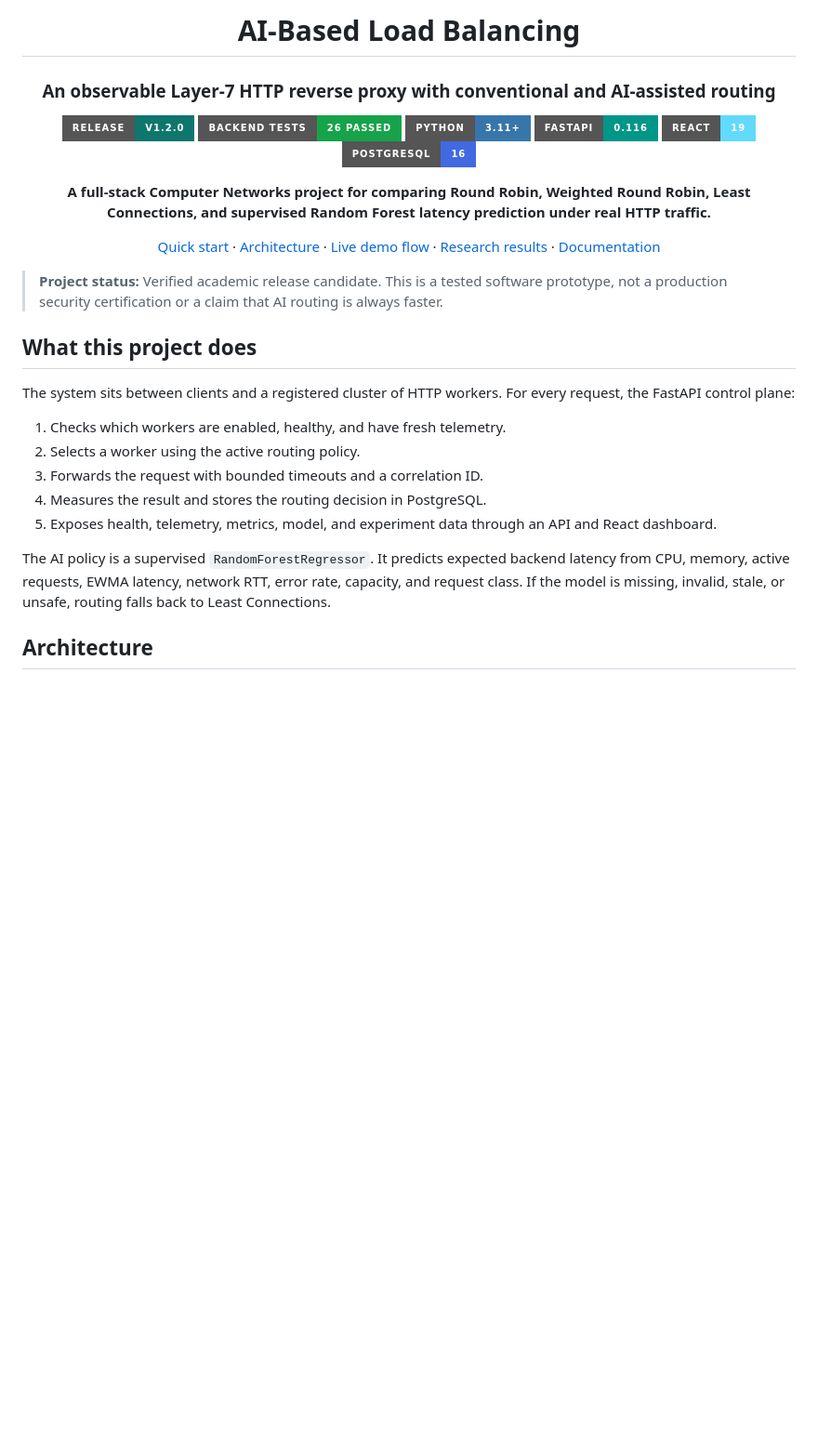
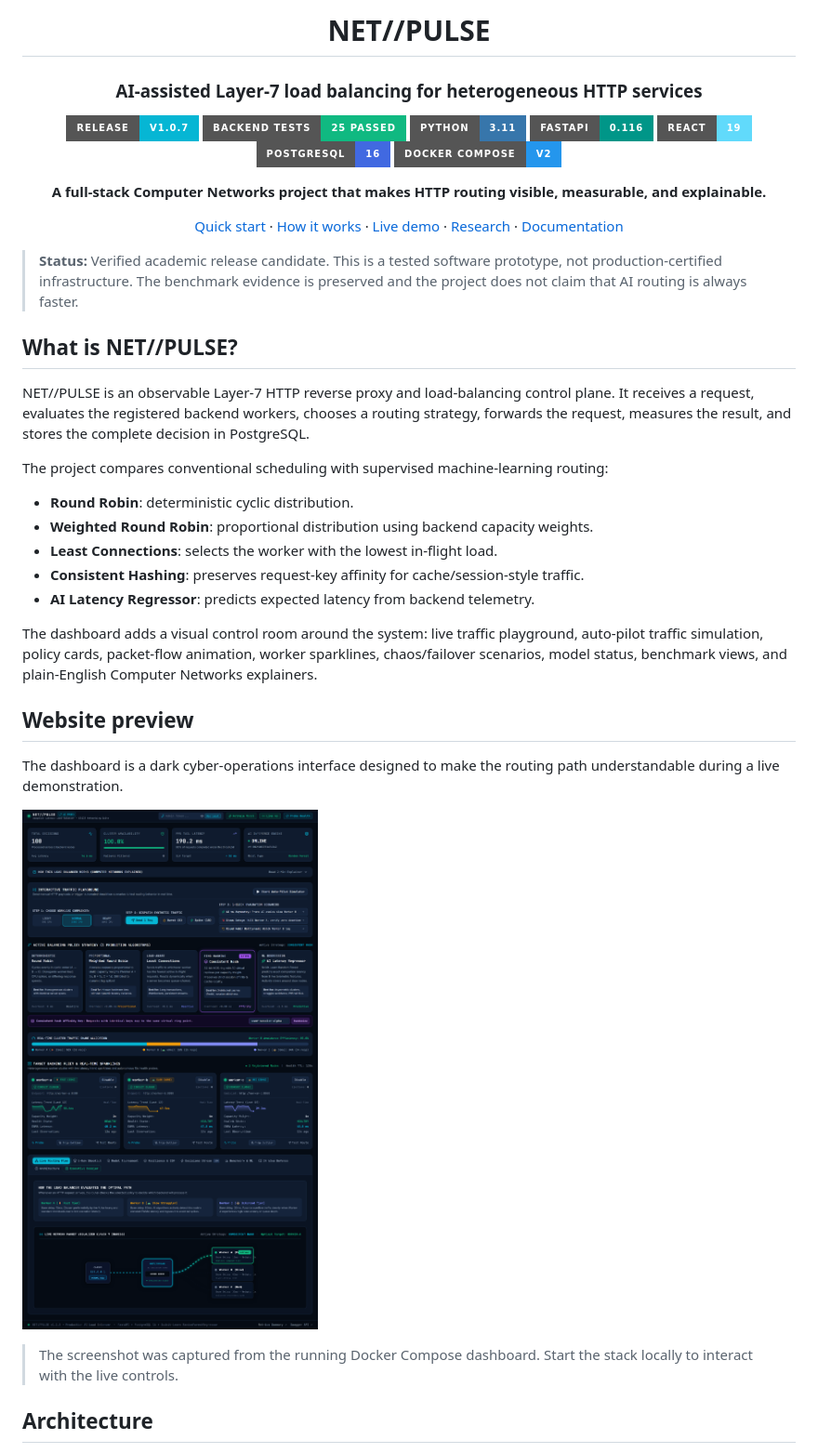
Before and after one commit to Krishna-Modi12/ai-based-load-balancing, a Markdown page: README.md, the part around one of its changes. Shown at 93% size. GitHub-like rendering; pictures changed too: docs/dashboard-screenshot.png (added); badges without logos; blank space fills up the shorter version.

```diff
--- a/README.md
+++ b/README.md
@@ -1,35 +1,46 @@
 <div align="center">
 
-# AI-Based Load Balancing
+# NET//PULSE
 
-### An observable Layer-7 HTTP reverse proxy with conventional and AI-assisted routing
+### AI-assisted Layer-7 load balancing for heterogeneous HTTP services
 
-[![Release](https://img.shields.io/badge/release-v1.2.0-0f766e?style=for-the-badge)](docs/FINAL_RELEASE_NOTES.md)
-[![Backend tests](https://img.shields.io/badge/backend%20tests-26%20passed-16a34a?style=for-the-badge)](backend/tests/)
-[![Python](https://img.shields.io/badge/Python-3.11%2B-3776AB?style=for-the-badge&logo=python&logoColor=white)](https://www.python.org/)
+[![Release](https://img.shields.io/badge/release-v1.0.7-06b6d4?style=for-the-badge)](docs/FINAL_RELEASE_NOTES.md)
+[![Backend tests](https://img.shields.io/badge/backend%20tests-25%20passed-10b981?style=for-the-badge)](backend/tests/)
+[![Python](https://img.shields.io/badge/Python-3.11-3776AB?style=for-the-badge&logo=python&logoColor=white)](https://www.python.org/)
 [![FastAPI](https://img.shields.io/badge/FastAPI-0.116-009688?style=for-the-badge&logo=fastapi&logoColor=white)](https://fastapi.tiangolo.com/)
 [![React](https://img.shields.io/badge/React-19-61DAFB?style=for-the-badge&logo=react&logoColor=111827)](https://react.dev/)
 [![PostgreSQL](https://img.shields.io/badge/PostgreSQL-16-4169E1?style=for-the-badge&logo=postgresql&logoColor=white)](https://www.postgresql.org/)
+[![Docker Compose](https://img.shields.io/badge/Docker%20Compose-v2-2496ED?style=for-the-badge&logo=docker&logoColor=white)](https://docs.docker.com/compose/)
 
-**A full-stack Computer Networks project for comparing Round Robin, Weighted Round Robin, Least Connections, and supervised Random Forest latency prediction under real HTTP traffic.**
+**A full-stack Computer Networks project that makes HTTP routing visible, measurable, and explainable.**
 
-[Quick start](#quick-start) · [Architecture](#architecture) · [Live demo flow](#live-demo-flow) · [Research results](#research-results) · [Documentation](#documentation)
+[Quick start](#quick-start) · [How it works](#how-it-works) · [Live demo](#demonstrate-the-system) · [Research](#research-evidence) · [Documentation](#documentation)
 
 </div>
 
-> **Project status:** Verified academic release candidate. This is a tested software prototype, not a production security certification or a claim that AI routing is always faster.
+> **Status:** Verified academic release candidate. This is a tested software prototype, not production-certified infrastructure. The benchmark evidence is preserved and the project does not claim that AI routing is always faster.
 
-## What this project does
+## What is NET//PULSE?
 
-The system sits between clients and a registered cluster of HTTP workers. For every request, the FastAPI control plane:
+NET//PULSE is an observable Layer-7 HTTP reverse proxy and load-balancing control plane. It receives a request, evaluates the registered backend workers, chooses a routing strategy, forwards the request, measures the result, and stores the complete decision in PostgreSQL.
 
-1. Checks which workers are enabled, healthy, and have fresh telemetry.
-2. Selects a worker using the active routing policy.
-3. Forwards the request with bounded timeouts and a correlation ID.
-4. Measures the result and stores the routing decision in PostgreSQL.
-5. Exposes health, telemetry, metrics, model, and experiment data through an API and React dashboard.
+The project compares conventional scheduling with supervised machine-learning routing:
 
-The AI policy is a supervised `RandomForestRegressor`. It predicts expected backend latency from CPU, memory, active requests, EWMA latency, network RTT, error rate, capacity, and request class. If the model is missing, invalid, stale, or unsafe, routing falls back to Least Connections.
+- **Round Robin**: deterministic cyclic distribution.
+- **Weighted Round Robin**: proportional distribution using backend capacity weights.
+- **Least Connections**: selects the worker with the lowest in-flight load.
+- **Consistent Hashing**: preserves request-key affinity for cache/session-style traffic.
+- **AI Latency Regressor**: predicts expected latency from backend telemetry.
+
+The dashboard adds a visual control room around the system: live traffic playground, auto-pilot traffic simulation, policy cards, packet-flow animation, worker sparklines, chaos/failover scenarios, model status, benchmark views, and plain-English Computer Networks explainers.
+
+## Website preview
+
+The dashboard is a dark cyber-operations interface designed to make the routing path understandable during a live demonstration.
+
+![NET//PULSE dashboard showing policies, traffic playground, workers, and animated packet flow](docs/dashboard-screenshot.png)
+
+> The screenshot was captured from the running Docker Compose dashboard. Start the stack locally to interact with the live controls.
 
 ## Architecture
 
```
Also changed, not shown: other parts of README.md (+205 -104 lines), 1 other file.
